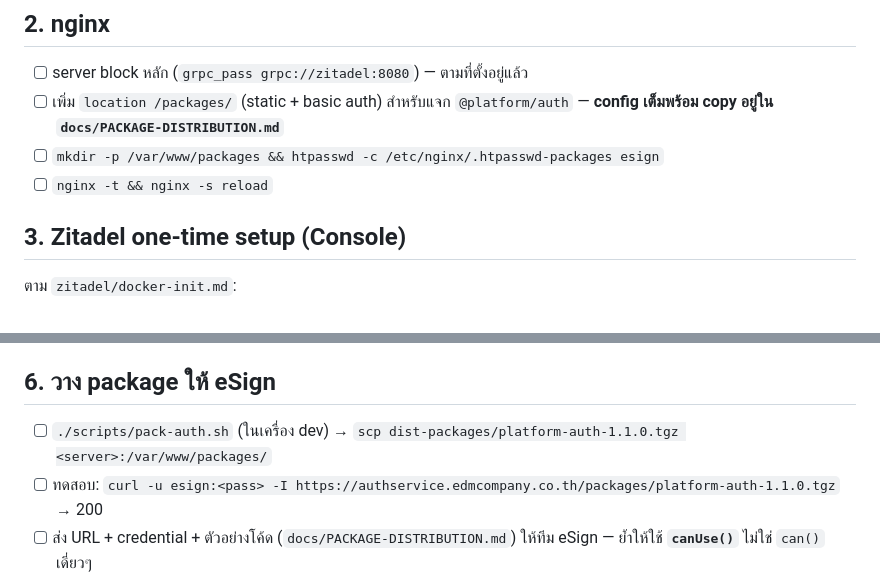
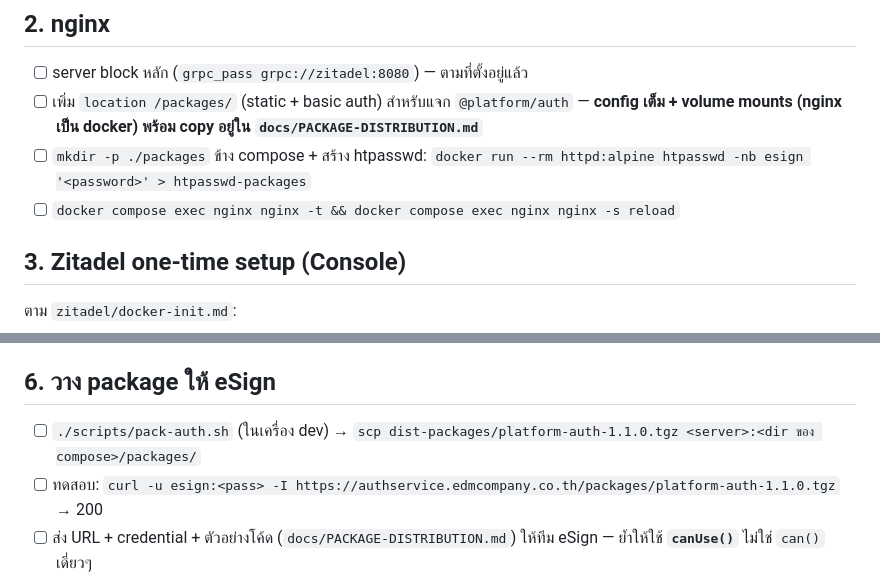
Before and after one commit to KritapasPame/authservice, a Markdown page: docs/INSTALL-PRETEST-FROM-ZERO.md, 2 parts joined by grey strips. Rendered like a GitHub page.

```diff
--- a/docs/INSTALL-PRETEST-FROM-ZERO.md
+++ b/docs/INSTALL-PRETEST-FROM-ZERO.md
@@ -24,9 +24,10 @@ docker compose up -d db redis zitadel
 
 - [ ] server block หลัก (`grpc_pass grpc://zitadel:8080`) — ตามที่ตั้งอยู่แล้ว
 - [ ] เพิ่ม `location /packages/` (static + basic auth) สำหรับแจก `@platform/auth` —
-  **config เต็มพร้อม copy อยู่ใน `docs/PACKAGE-DISTRIBUTION.md`**
-- [ ] `mkdir -p /var/www/packages && htpasswd -c /etc/nginx/.htpasswd-packages esign`
-- [ ] `nginx -t && nginx -s reload`
+  **config เต็ม + volume mounts (nginx เป็น docker) พร้อม copy อยู่ใน `docs/PACKAGE-DISTRIBUTION.md`**
+- [ ] `mkdir -p ./packages` ข้าง compose + สร้าง htpasswd:
+  `docker run --rm httpd:alpine htpasswd -nb esign '<password>' > htpasswd-packages`
+- [ ] `docker compose exec nginx nginx -t && docker compose exec nginx nginx -s reload`
 
 ## 3. Zitadel one-time setup (Console)
 
@@ -58,7 +59,7 @@ docker compose up -d db redis zitadel
 
 ## 6. วาง package ให้ eSign
 
-- [ ] `./scripts/pack-auth.sh` (ในเครื่อง dev) → `scp dist-packages/platform-auth-1.1.0.tgz <server>:/var/www/packages/`
+- [ ] `./scripts/pack-auth.sh` (ในเครื่อง dev) → `scp dist-packages/platform-auth-1.1.0.tgz <server>:<dir ของ compose>/packages/`
 - [ ] ทดสอบ: `curl -u esign:<pass> -I https://authservice.edmcompany.co.th/packages/platform-auth-1.1.0.tgz` → 200
 - [ ] ส่ง URL + credential + ตัวอย่างโค้ด (`docs/PACKAGE-DISTRIBUTION.md`) ให้ทีม eSign
   — ย้ำให้ใช้ **`canUse()`** ไม่ใช่ `can()` เดี่ยวๆ
```
Also changed, not shown: docs/PACKAGE-DISTRIBUTION.md (+13 -3 lines).
